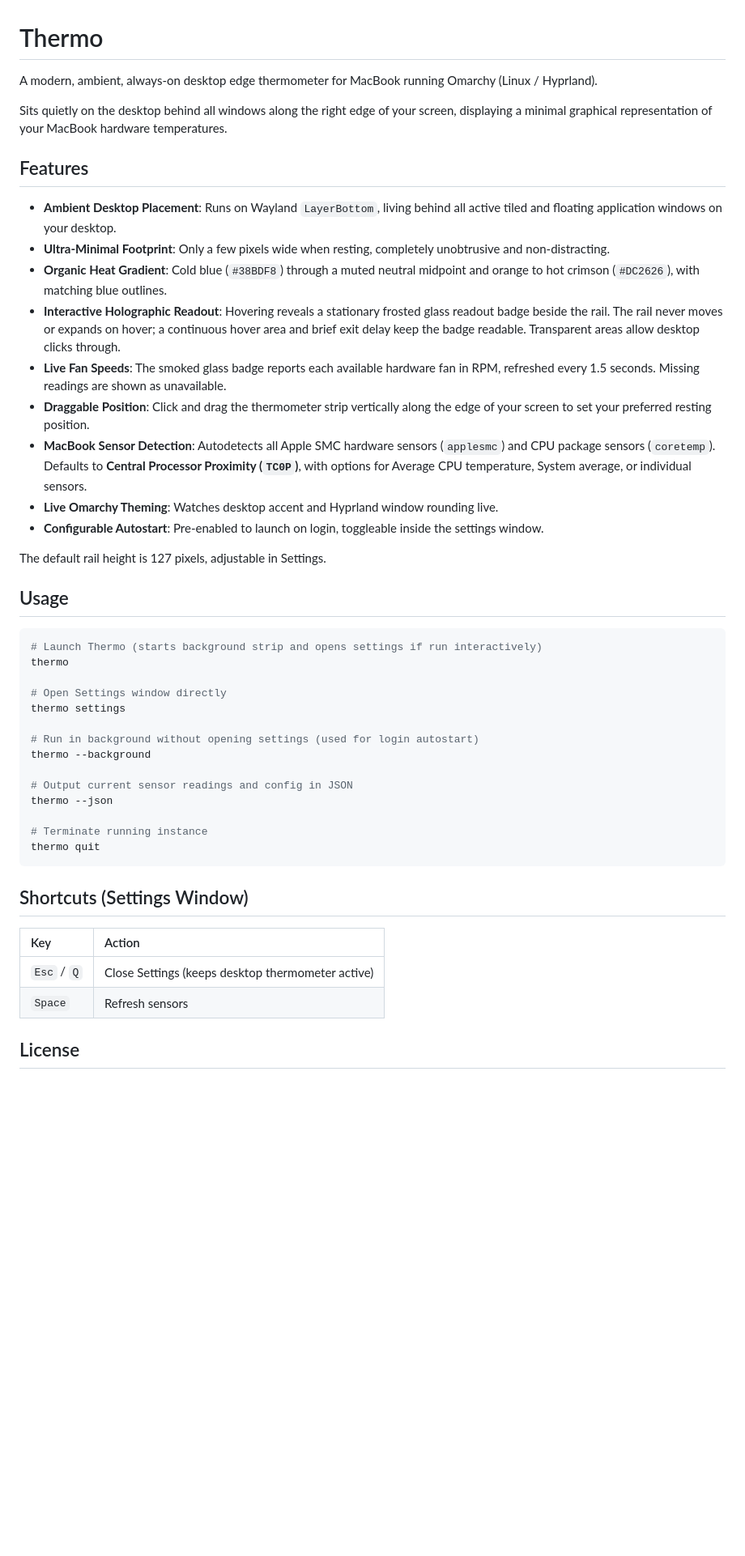
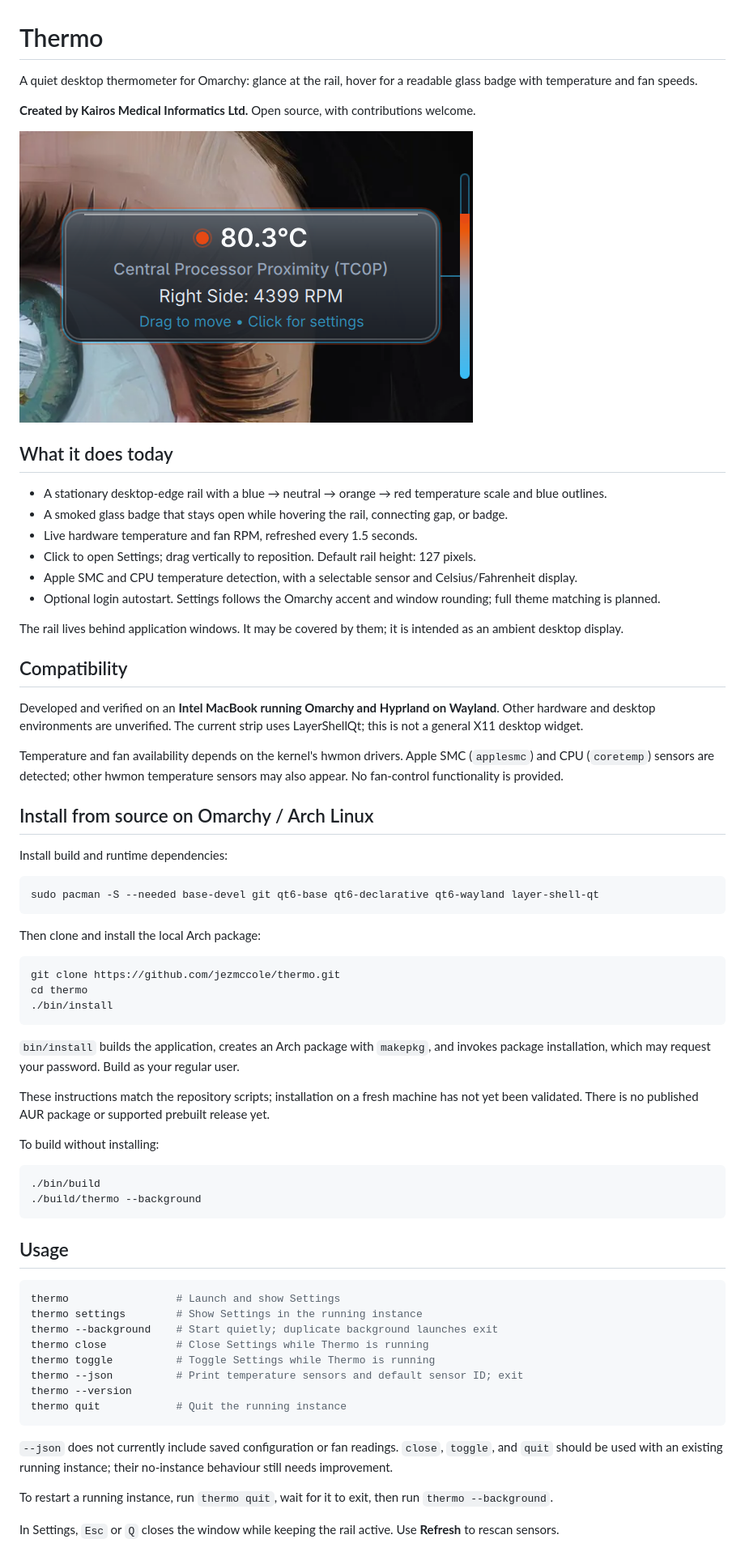
Before and after one commit to jezmccole/thermo, a Markdown page: README.md, the part around one of its changes. Shown at 81% size. Rendered like a GitHub page; pictures changed too: docs/thermo-badge.png (added); blank space fills up the shorter version.

Commit message:
Document Thermo product direction and credit Kairos Medical Informatics Ltd

````diff
--- a/README.md
+++ b/README.md
@@ -1,48 +1,71 @@
 # Thermo
 
-A modern, ambient, always-on desktop edge thermometer for MacBook running Omarchy (Linux / Hyprland).
+A quiet desktop thermometer for Omarchy: glance at the rail, hover for a readable glass badge with temperature and fan speeds.
 
-Sits quietly on the desktop behind all windows along the right edge of your screen, displaying a minimal graphical representation of your MacBook hardware temperatures.
+**Created by Kairos Medical Informatics Ltd.** Open source, with contributions welcome.
 
-## Features
+![Thermo glass badge showing a live temperature and fan speed](docs/thermo-badge.png)
 
-- **Ambient Desktop Placement**: Runs on Wayland `LayerBottom`, living behind all active tiled and floating application windows on your desktop.
-- **Ultra-Minimal Footprint**: Only a few pixels wide when resting, completely unobtrusive and non-distracting.
-- **Organic Heat Gradient**: Cold blue (`#38BDF8`) through a muted neutral midpoint and orange to hot crimson (`#DC2626`), with matching blue outlines.
-- **Interactive Holographic Readout**: Hovering reveals a stationary frosted glass readout badge beside the rail. The rail never moves or expands on hover; a continuous hover area and brief exit delay keep the badge readable. Transparent areas allow desktop clicks through.
-- **Live Fan Speeds**: The smoked glass badge reports each available hardware fan in RPM, refreshed every 1.5 seconds. Missing readings are shown as unavailable.
-- **Draggable Position**: Click and drag the thermometer strip vertically along the edge of your screen to set your preferred resting position.
-- **MacBook Sensor Detection**: Autodetects all Apple SMC hardware sensors (`applesmc`) and CPU package sensors (`coretemp`). Defaults to **Central Processor Proximity (`TC0P`)**, with options for Average CPU temperature, System average, or individual sensors.
-- **Live Omarchy Theming**: Watches desktop accent and Hyprland window rounding live.
-- **Configurable Autostart**: Pre-enabled to launch on login, toggleable inside the settings window.
+## What it does today
 
-The default rail height is 127 pixels, adjustable in Settings.
+- A stationary desktop-edge rail with a blue → neutral → orange → red temperature scale and blue outlines.
+- A smoked glass badge that stays open while hovering the rail, connecting gap, or badge.
+- Live hardware temperature and fan RPM, refreshed every 1.5 seconds.
+- Click to open Settings; drag vertically to reposition. Default rail height: 127 pixels.
+- Apple SMC and CPU temperature detection, with a selectable sensor and Celsius/Fahrenheit display.
+- Optional login autostart. Settings follows the Omarchy accent and window rounding; full theme matching is planned.
+
+The rail lives behind application windows. It may be covered by them; it is intended as an ambient desktop display.
+
+## Compatibility
+
+Developed and verified on an **Intel MacBook running Omarchy and Hyprland on Wayland**. Other hardware and desktop environments are unverified. The current strip uses LayerShellQt; this is not a general X11 desktop widget.
+
+Temperature and fan availability depends on the kernel's hwmon drivers. Apple SMC (`applesmc`) and CPU (`coretemp`) sensors are detected; other hwmon temperature sensors may also appear. No fan-control functionality is provided.
+
+## Install from source on Omarchy / Arch Linux
+
+Install build and runtime dependencies:
+
+```bash
+sudo pacman -S --needed base-devel git qt6-base qt6-declarative qt6-wayland layer-shell-qt
+```
+
+Then clone and install the local Arch package:
+
+```bash
+git clone https://github.com/jezmccole/thermo.git
+cd thermo
+./bin/install
+```
+
+`bin/install` builds the application, creates an Arch package with `makepkg`, and invokes package installation, which may request your password. Build as your regular user.
+
+These instructions match the repository scripts; installation on a fresh machine has not yet been validated. There is no published AUR package or supported prebuilt release yet.
+
+To build without installing:
+
+```bash
+./bin/build
+./build/thermo --background
+```
 
 ## Usage
 
 ```bash
-# Launch Thermo (starts background strip and opens settings if run interactively)
-thermo
-
-# Open Settings window directly
-thermo settings
-
-# Run in background without opening settings (used for login autostart)
-thermo --background
-
-# Output current sensor readings and config in JSON
-thermo --json
-
-# Terminate running instance
-thermo quit
+thermo                 # Launch and show Settings
+thermo settings        # Show Settings in the running instance
+thermo --background    # Start quietly; duplicate background launches exit
+thermo close           # Close Settings while Thermo is running
+thermo toggle          # Toggle Settings while Thermo is running
+thermo --json          # Print temperature sensors and default sensor ID; exit
+thermo --version
+thermo quit            # Quit the running instance
 ```
 
-## Shortcuts (Settings Window)
+`--json` does not currently include saved configuration or fan readings. `close`, `toggle`, and `quit` should be used with an existing running instance; their no-instance behaviour still needs improvement.
 
-| Key | Action |
-| :--- | :--- |
-| `Esc` / `Q` | Close Settings (keeps desktop thermometer active) |
-| `Space` | Refresh sensors |
+To restart a running instance, run `thermo quit`, wait for it to exit, then run `thermo --background`.
 
-## License
+In Settings, `Esc` or `Q` closes the window while keeping the rail active. Use **Refresh** to rescan sensors.
 
````
Also changed, not shown: other parts of README.md (+45 -1 lines), PRD.md (added, +42 -0 lines), ROADMAP.md (added, +48 -0 lines), 3 other files.
